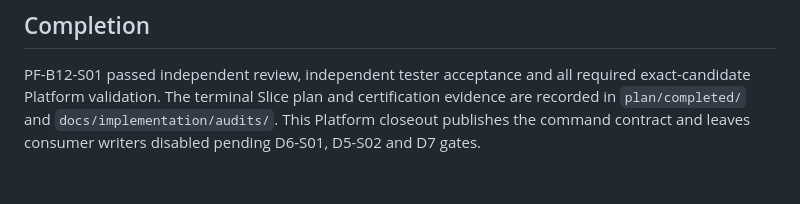
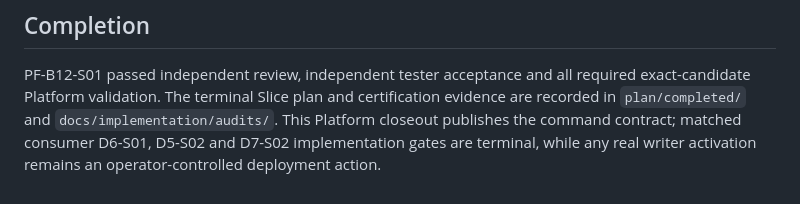
Before and after one commit to Onellan/tockrPlatform, a Markdown page: plan/pf-b12-shared-membership-commands.md, the part around the change. Drawn GitHub-style.

```diff
--- a/plan/pf-b12-shared-membership-commands.md
+++ b/plan/pf-b12-shared-membership-commands.md
@@ -146,6 +146,4 @@ separate D5-S02 and D7 rollout gates pass.
 PF-B12-S01 passed independent review, independent tester acceptance and all
 required exact-candidate Platform validation. The terminal Slice plan and
 certification evidence are recorded in `plan/completed/` and
-`docs/implementation/audits/`. This Platform closeout publishes the command
-contract and leaves consumer writers disabled pending D6-S01, D5-S02 and D7
-gates.
+`docs/implementation/audits/`. This Platform closeout publishes the command contract; matched consumer D6-S01, D5-S02 and D7-S02 implementation gates are terminal, while any real writer activation remains an operator-controlled deployment action.
```
Also changed, not shown: docs/implementation/IMPLEMENTED.md (+3 -3 lines), plan/incomplete.md (+1 -2 lines).
